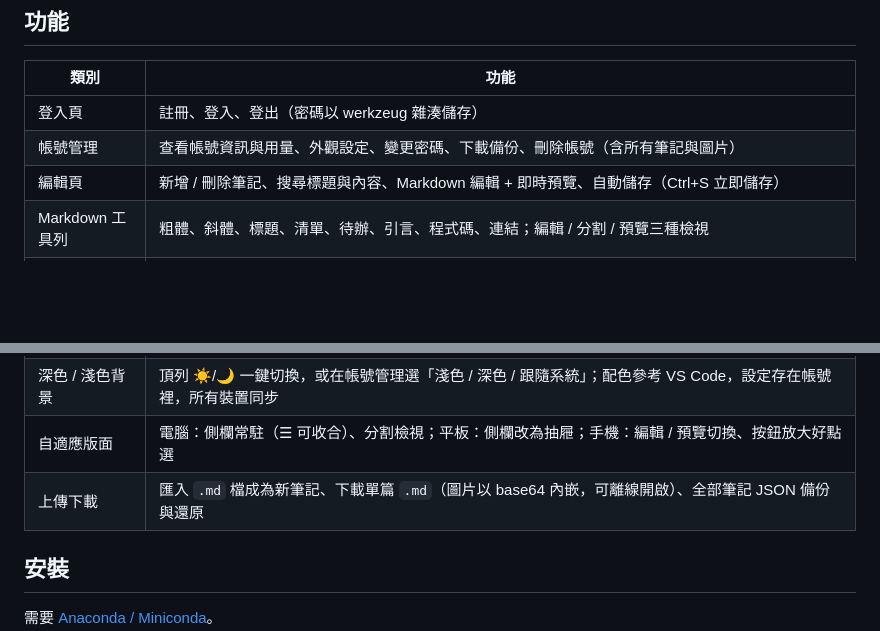
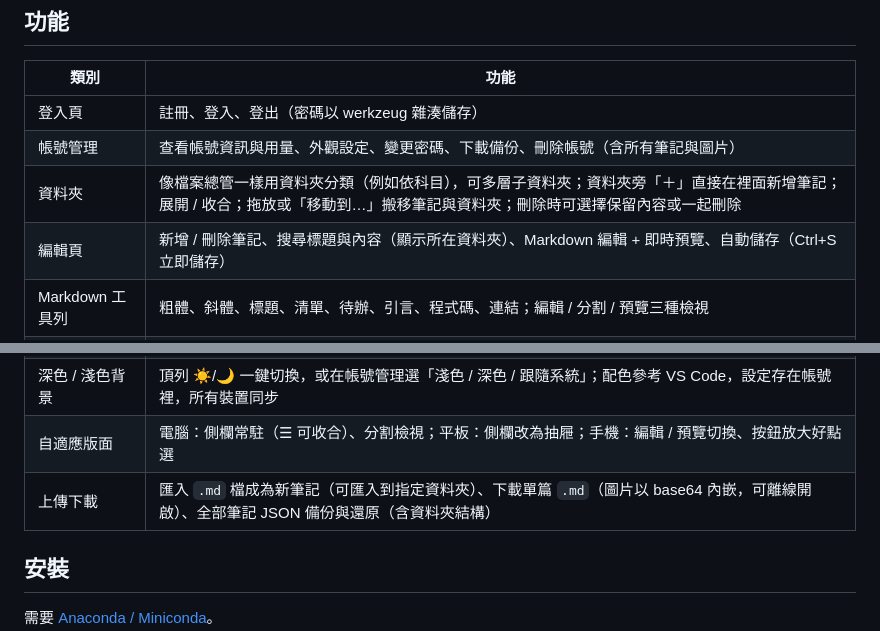
Before and after one commit to Lin0821-yanting/NoteBook, a Markdown page: README.md, 2 parts joined by grey strips. Rendered like a GitHub page; blank space fills up the shorter version.

```diff
--- a/README.md
+++ b/README.md
@@ -9,14 +9,15 @@ Vibe Coding 第一個實作：在瀏覽器使用的 Markdown 筆記本系統，*
 | --- | --- |
 | 登入頁 | 註冊、登入、登出（密碼以 werkzeug 雜湊儲存） |
 | 帳號管理 | 查看帳號資訊與用量、外觀設定、變更密碼、下載備份、刪除帳號（含所有筆記與圖片） |
-| 編輯頁 | 新增 / 刪除筆記、搜尋標題與內容、Markdown 編輯 + 即時預覽、自動儲存（Ctrl+S 立即儲存） |
+| 資料夾 | 像檔案總管一樣用資料夾分類（例如依科目），可多層子資料夾；資料夾旁「＋」直接在裡面新增筆記；展開 / 收合；拖放或「移動到…」搬移筆記與資料夾；刪除時可選擇保留內容或一起刪除 |
+| 編輯頁 | 新增 / 刪除筆記、搜尋標題與內容（顯示所在資料夾）、Markdown 編輯 + 即時預覽、自動儲存（Ctrl+S 立即儲存） |
 | Markdown 工具列 | 粗體、斜體、標題、清單、待辦、引言、程式碼、連結；編輯 / 分割 / 預覽三種檢視 |
 | 清單輸入 | 清單 / 待辦 / 引言行按 Enter 自動延續（數字清單自動遞增並重新編號），空項目按 Enter 結束清單，Shift+Enter 一般換行 |
 | 導入圖片 | 工具列按鈕選檔（手機可選相簿或拍照）、**直接貼上**截圖、**拖放**圖片到編輯區（PNG / JPG / GIF / WebP，單張 5MB） |
 | 手寫 | 工具列「✍ 手寫」開啟畫板：觸控筆壓力感應、四色筆、螢光筆、橡皮擦、粗細、復原 / 重做、空白 / 橫線 / 方格紙；寫完以圖片插入。預覽中的圖片按「✏️ 手寫編輯」可繼續寫或在照片上標註 |
 | 深色 / 淺色背景 | 頂列 ☀/🌙 一鍵切換，或在帳號管理選「淺色 / 深色 / 跟隨系統」；配色參考 VS Code，設定存在帳號裡，所有裝置同步 |
 | 自適應版面 | 電腦：側欄常駐（☰ 可收合）、分割檢視；平板：側欄改為抽屜；手機：編輯 / 預覽切換、按鈕放大好點選 |
-| 上傳下載 | 匯入 `.md` 檔成為新筆記、下載單篇 `.md`（圖片以 base64 內嵌，可離線開啟）、全部筆記 JSON 備份與還原 |
+| 上傳下載 | 匯入 `.md` 檔成為新筆記（可匯入到指定資料夾）、下載單篇 `.md`（圖片以 base64 內嵌，可離線開啟）、全部筆記 JSON 備份與還原（含資料夾結構） |
 
 ## 安裝
 
```
Also changed, not shown: other parts of README.md (+21 -8 lines).
